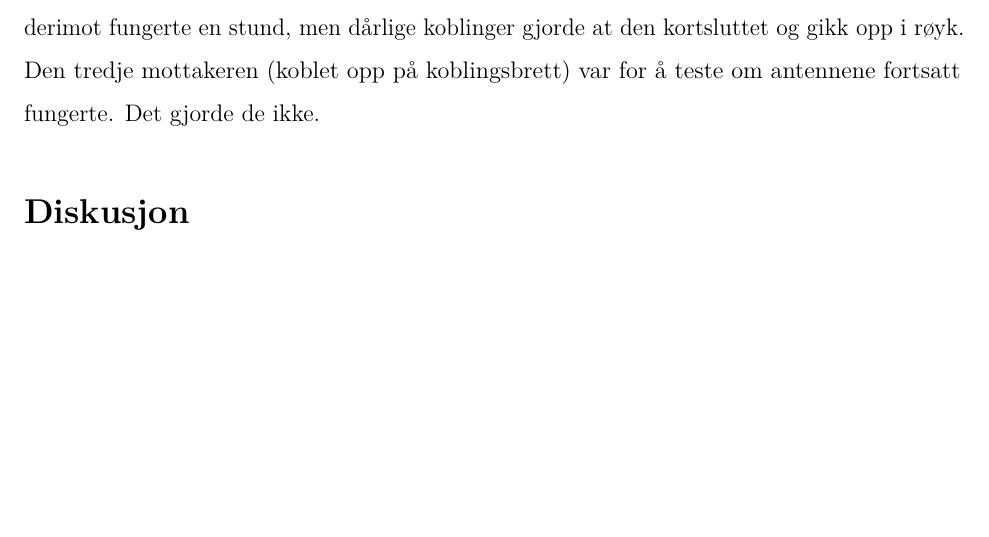
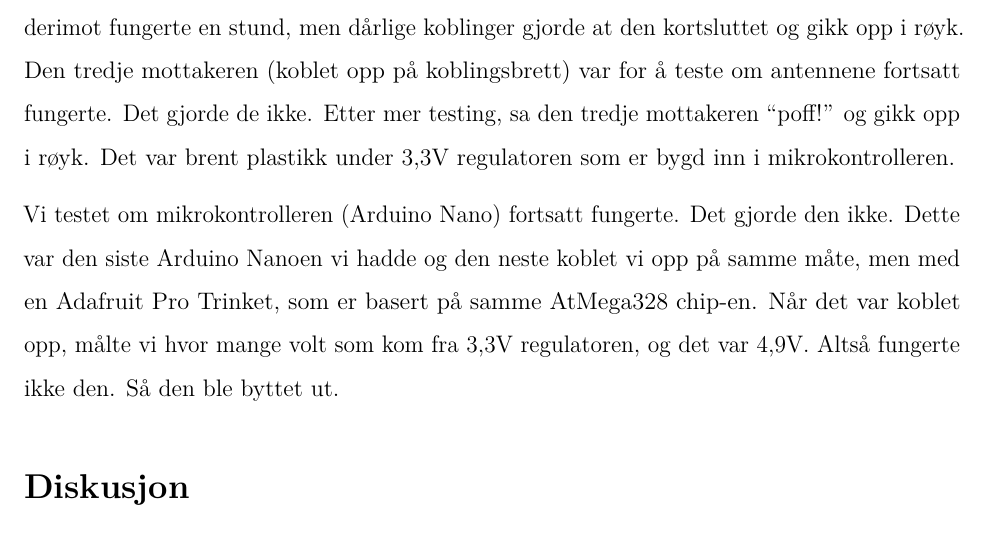
Before and after one commit to Matrimer/droneprosjekt, an R Markdown document (rapport.rmd): part of page 4 of 5, cut so that both start at the same text, the shorter picture padded with empty space. Rendered offline with R 4.5, knitr and Pandoc, then LaTeX, with nearby package versions.

Commit message:
Oppdatert rapport

```diff
--- a/rapport.rmd
+++ b/rapport.rmd
@@ -68,6 +68,14 @@ Den neste, derimot fungerte en stund,
 men dårlige koblinger gjorde at den kortsluttet og gikk opp i røyk.
 Den tredje mottakeren (koblet opp på koblingsbrett) var for å teste om antennene fortsatt fungerte.
 Det gjorde de ikke.
+Etter mer testing, sa den tredje mottakeren "poff!" og gikk opp i røyk.
+Det var brent plastikk under 3,3V regulatoren som er bygd inn i mikrokontrolleren.
+
+Vi testet om mikrokontrolleren (Arduino Nano) fortsatt fungerte.
+Det gjorde den ikke.
+Dette var den siste Arduino Nanoen vi hadde og den neste koblet vi opp på samme måte, men med en Adafruit Pro Trinket,
+som er basert på samme AtMega328 chip-en. Når det var koblet opp, målte vi hvor mange volt som kom fra 3,3V regulatoren, og det var 4,9V.
+Altså fungerte ikke den. Så den ble byttet ut.
 
 # Diskusjon
 Siden eksoskjellettet til dronen tåler ekstreme temperaturer så godt, kan det brukes for eksempel på olje-platformer og i arktiske strøk,
```
Also changed, not shown: README.md.
